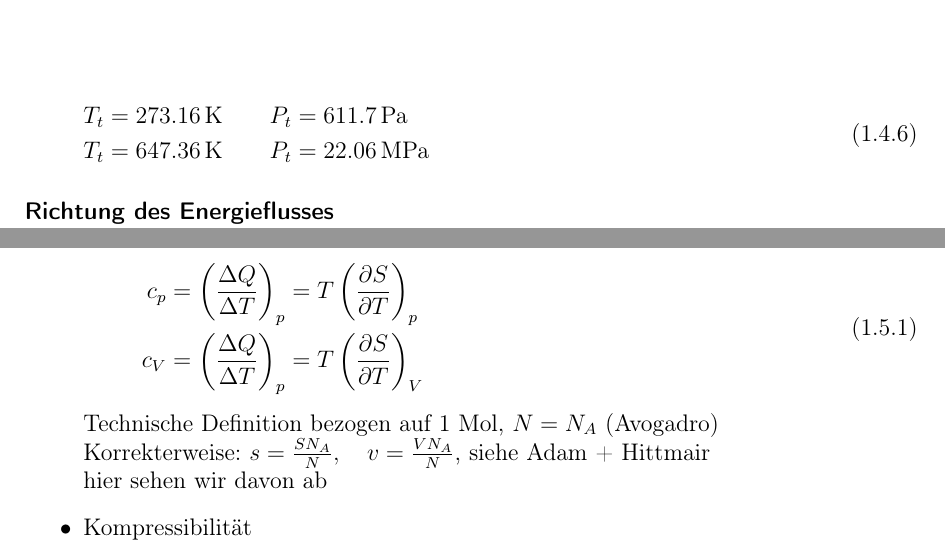
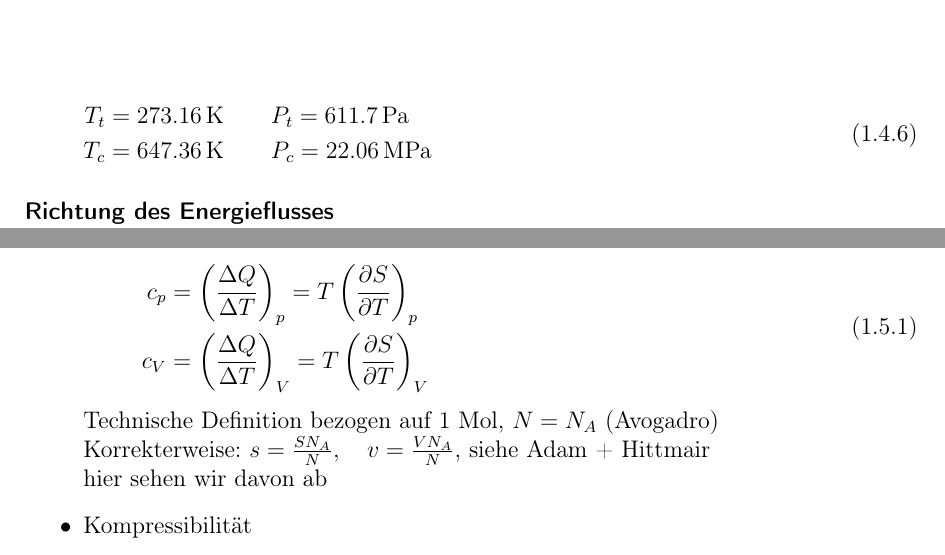
Before and after one commit to Bigben37/TheoV, a LaTeX document (src/TheoV.tex, which reads src/chapter01.tex): two parts of pages 13 and 19 of 30, joined at a grey line, cut so that both start at the same text. Compiled offline with pdfLaTeX.

Commit message:
corrected small errors

```diff
--- a/src/chapter01.tex
+++ b/src/chapter01.tex
@@ -298,7 +298,7 @@ Mit \autoref{eq:derivationT:constTotEnergy} und \autoref{eq:derivationT:equilibr
 \begin{equation}
     \begin{split}
         T_t &= 273.16 \, \text{K} \qquad P_t = 611.7 \, \text{Pa} \\
-        T_t &= 647.36 \, \text{K} \qquad P_t = 22.06 \, \text{MPa}
+        T_c &= 647.36 \, \text{K} \qquad P_c = 22.06 \, \text{MPa}
     \end{split}
 \end{equation}
 
@@ -493,7 +493,7 @@ $E(S, V, N)$ ist eine Funktion von \emph{extensiven} Variablen.
     \begin{equation}
         \begin{split}
             c_p &= \left( \frac{\Delta Q}{\Delta T} \right)_p = T \left( \frac{\partial S}{\partial T} \right)_p \\
-            c_V &= \left( \frac{\Delta Q}{\Delta T} \right)_p = T \left( \frac{\partial S}{\partial T} \right)_V
+            c_V &= \left( \frac{\Delta Q}{\Delta T} \right)_V = T \left( \frac{\partial S}{\partial T} \right)_V
         \end{split}
     \end{equation}
     Technische Definition bezogen auf 1 Mol, $N=N_A$ (Avogadro) \\
```
Also changed, not shown: src/chapter01.tex (2 more changed lines).
